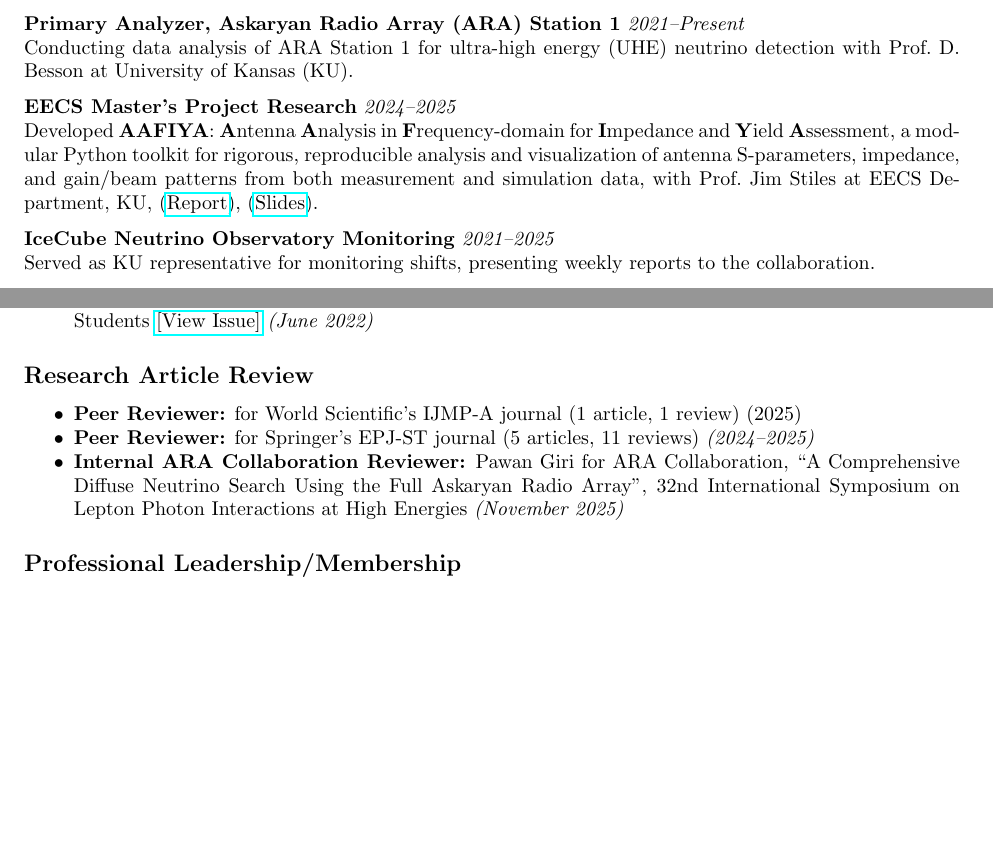
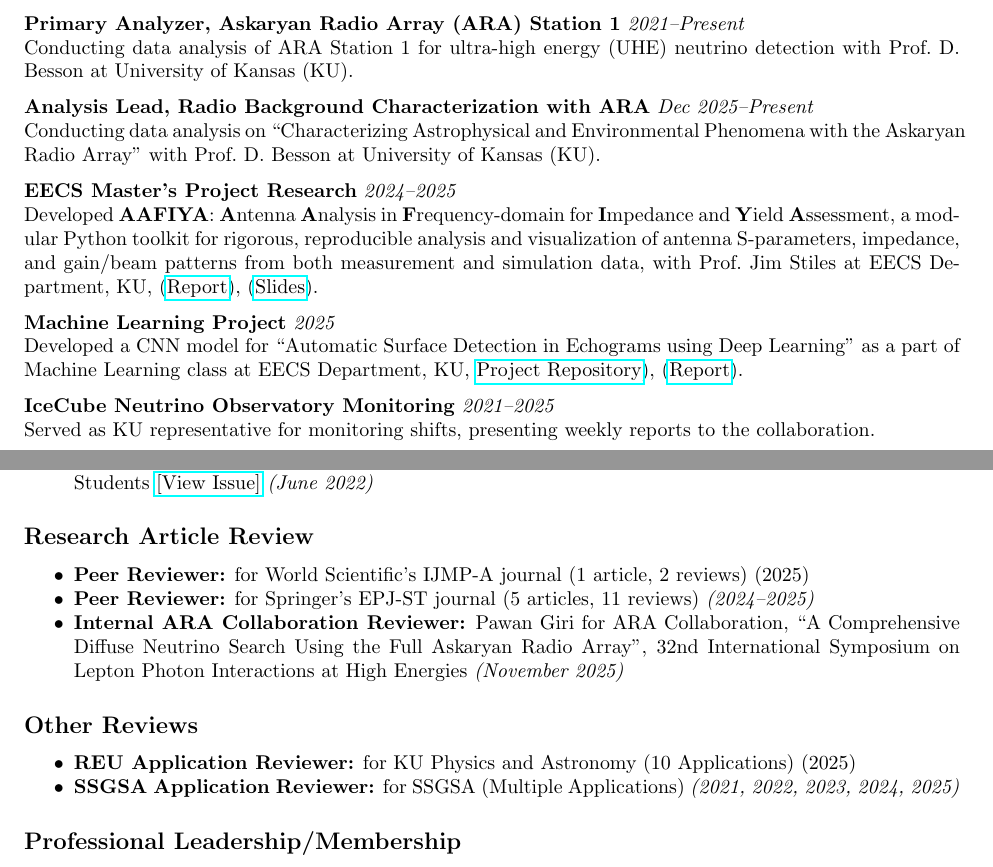
Before and after one commit to Mohammad-Neutrino/CV, a LaTeX CV (CV_Type2.tex): two parts of pages 1 and 3 of 6 before the commit and two parts of pages 1 and 3 of 7 after it, joined at a grey line, cut so that both start at the same text, the shorter picture padded with empty space. Compiled offline with pdfLaTeX.

Commit message:
Updated CV

```diff
--- a/CV_Type2.tex
+++ b/CV_Type2.tex
@@ -76,9 +76,18 @@ Conducting data analysis of ARA Station 1 for ultra-high energy (UHE) neutrino d
 
 \vspace{0.em}
 \noindent
+\textbf{Analysis Lead, Radio Background Characterization with ARA}  \textit{Dec 2025--Present} \\
+Conducting data analysis on ``Characterizing Astrophysical and Environmental Phenomena with the Askaryan Radio Array" with Prof.\ D. Besson at University of Kansas (KU).
+
+\vspace{0.em}
+\noindent
 \textbf{EECS Master's Project Research}  \textit{2024--2025} \\
 Developed \textbf{AAFIYA}: \textbf{A}ntenna \textbf{A}nalysis in \textbf{F}requency-domain for \textbf{I}mpedance and \textbf{Y}ield \textbf{A}ssessment, a modular Python toolkit for rigorous, reproducible analysis and visualization of antenna S-parameters, impedance, and gain/beam patterns from both measurement and simulation data, with Prof.\ Jim Stiles at EECS Department, KU, (\href{https://drive.google.com/file/d/16pZq9mp9qqmyMbJ__h_DtHzoyZJUpfUi/view?usp=share_link}{Report}), (\href{https://drive.google.com/file/d/1gTU03rgjUmX7zF2z2f57pjpDCmZjiHhI/view?usp=share_link}{Slides}).
 
+\vspace{0.em}
+\noindent
+\textbf{Machine Learning Project}  \textit{2025} \\
+Developed a CNN model for ``Automatic Surface Detection in Echograms using Deep Learning'' as a part of Machine Learning class at EECS Department, KU, {\href{https://github.com/Mohammad-Neutrino/Machine_Learning_Project}{Project Repository}), (\href{https://github.com/Mohammad-Neutrino/Machine_Learning_Project/blob/trunk/Project/report/final_report.pdf}{Report}).
 
 \vspace{0.em}
 \noindent
@@ -175,7 +188,7 @@ Full publication (includes contributions to ARA, RNO-G, ARIANNA, IceCube, IceCub
 \subsection*{Research Article Review}
 \begin{itemize}
 
-    \item {\bf Peer Reviewer:} for World Scientific's IJMP-A journal (1 article, 1 review) (2025)
+    \item {\bf Peer Reviewer:} for World Scientific's IJMP-A journal (1 article, 2 reviews) (2025)
 
     \vspace{0.0em}
     \noindent
@@ -184,6 +197,19 @@ Full publication (includes contributions to ARA, RNO-G, ARIANNA, IceCube, IceCub
     \vspace{0.0em}
     \noindent
     \item {\bf Internal ARA Collaboration Reviewer:} Pawan Giri for ARA Collaboration, ``A Comprehensive Diffuse Neutrino Search Using the Full Askaryan Radio Array", 32nd International Symposium on Lepton Photon Interactions at High Energies \textit{(November 2025)}
+
+\end{itemize}
+
+
+% ------------------------------
+\subsection*{Other Reviews}
+\begin{itemize}
+
+    \item {\bf REU Application Reviewer:} for KU Physics and Astronomy (10 Applications) (2025)
+
+    \vspace{0.0em}
+    \noindent
+    \item {\bf SSGSA Application Reviewer:} for SSGSA (Multiple Applications) \textit{(2021, 2022, 2023, 2024, 2025)}
 
 \end{itemize}
 
```
Also changed, not shown: CV_Type2.tex (6 more changed lines).
